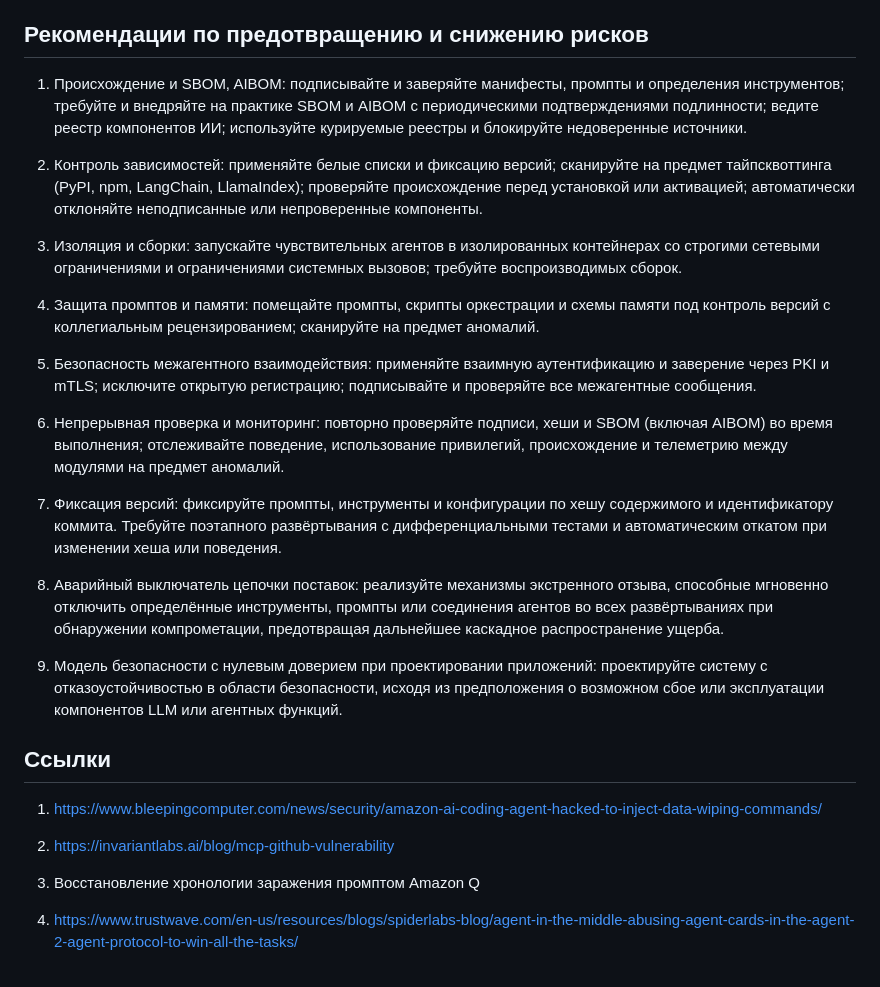
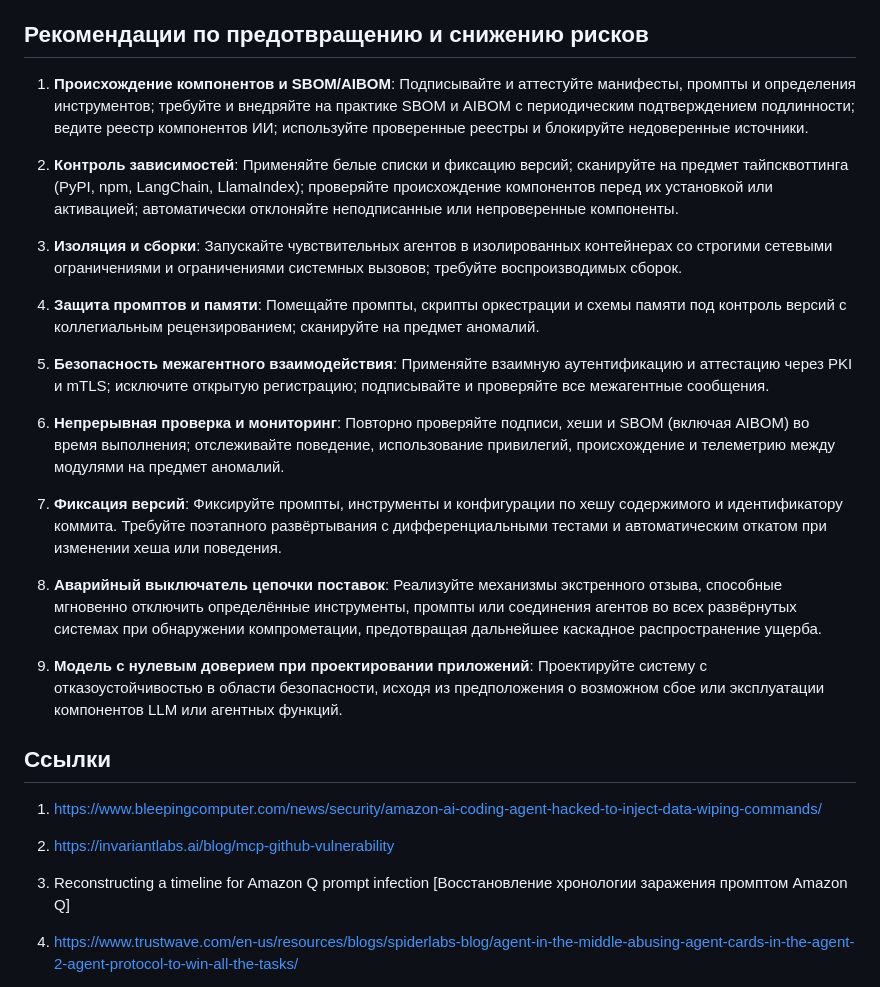
Before and after one commit to GenAI-Security-Project/translations, a Markdown page: owasp-top-10-for-agentic-applications-2026-12-6-1/ru-RU/ASI04_Agentic_Supply_Chain_Vulnerabilities.md, the part around one of its changes. Drawn GitHub-style.

```diff
--- a/owasp-top-10-for-agentic-applications-2026-12-6-1/ru-RU/ASI04_Agentic_Supply_Chain_Vulnerabilities.md
+++ b/owasp-top-10-for-agentic-applications-2026-12-6-1/ru-RU/ASI04_Agentic_Supply_Chain_Vulnerabilities.md
@@ -39,23 +39,23 @@
 
 ## Рекомендации по предотвращению и снижению рисков
 
-1. Происхождение и SBOM, AIBOM: подписывайте и заверяйте манифесты, промпты и определения инструментов; требуйте и внедряйте на практике SBOM и AIBOM с периодическими подтверждениями подлинности; ведите реестр компонентов ИИ; используйте курируемые реестры и блокируйте недоверенные источники.
+1. **Происхождение компонентов и SBOM/AIBOM**: Подписывайте и аттестуйте манифесты, промпты и определения инструментов; требуйте и внедряйте на практике SBOM и AIBOM с периодическим подтверждением подлинности; ведите реестр компонентов ИИ; используйте проверенные реестры и блокируйте недоверенные источники.
 
-2. Контроль зависимостей: применяйте белые списки и фиксацию версий; сканируйте на предмет тайпсквоттинга (PyPI, npm, LangChain, LlamaIndex); проверяйте происхождение перед установкой или активацией; автоматически отклоняйте неподписанные или непроверенные компоненты.
+2. **Контроль зависимостей**: Применяйте белые списки и фиксацию версий; сканируйте на предмет тайпсквоттинга (PyPI, npm, LangChain, LlamaIndex); проверяйте происхождение компонентов перед их установкой или активацией; автоматически отклоняйте неподписанные или непроверенные компоненты.
 
-3. Изоляция и сборки: запускайте чувствительных агентов в изолированных контейнерах со строгими сетевыми ограничениями и ограничениями системных вызовов; требуйте воспроизводимых сборок.
+3. **Изоляция и сборки**: Запускайте чувствительных агентов в изолированных контейнерах со строгими сетевыми ограничениями и ограничениями системных вызовов; требуйте воспроизводимых сборок.
 
-4. Защита промптов и памяти: помещайте промпты, скрипты оркестрации и схемы памяти под контроль версий с коллегиальным рецензированием; сканируйте на предмет аномалий.
+4. **Защита промптов и памяти**: Помещайте промпты, скрипты оркестрации и схемы памяти под контроль версий с коллегиальным рецензированием; сканируйте на предмет аномалий.
 
-5. Безопасность межагентного взаимодействия: применяйте взаимную аутентификацию и заверение через PKI и mTLS; исключите открытую регистрацию; подписывайте и проверяйте все межагентные сообщения.
+5. **Безопасность межагентного взаимодействия**: Применяйте взаимную аутентификацию и аттестацию через PKI и mTLS; исключите открытую регистрацию; подписывайте и проверяйте все межагентные сообщения.
 
-6. Непрерывная проверка и мониторинг: повторно проверяйте подписи, хеши и SBOM (включая AIBOM) во время выполнения; отслеживайте поведение, использование привилегий, происхождение и телеметрию между модулями на предмет аномалий.
+6. **Непрерывная проверка и мониторинг**: Повторно проверяйте подписи, хеши и SBOM (включая AIBOM) во время выполнения; отслеживайте поведение, использование привилегий, происхождение и телеметрию между модулями на предмет аномалий.
 
-7. Фиксация версий: фиксируйте промпты, инструменты и конфигурации по хешу содержимого и идентификатору коммита. Требуйте поэтапного развёртывания с дифференциальными тестами и автоматическим откатом при изменении хеша или поведения.
+7. **Фиксация версий**: Фиксируйте промпты, инструменты и конфигурации по хешу содержимого и идентификатору коммита. Требуйте поэтапного развёртывания с дифференциальными тестами и автоматическим откатом при изменении хеша или поведения.
 
-8. Аварийный выключатель цепочки поставок: реализуйте механизмы экстренного отзыва, способные мгновенно отключить определённые инструменты, промпты или соединения агентов во всех развёртываниях при обнаружении компрометации, предотвращая дальнейшее каскадное распространение ущерба.
+8. **Аварийный выключатель цепочки поставок**: Реализуйте механизмы экстренного отзыва, способные мгновенно отключить определённые инструменты, промпты или соединения агентов во всех развёрнутых системах при обнаружении компрометации, предотвращая дальнейшее каскадное распространение ущерба.
 
-9. Модель безопасности с нулевым доверием при проектировании приложений: проектируйте систему с отказоустойчивостью в области безопасности, исходя из предположения о возможном сбое или эксплуатации компонентов LLM или агентных функций.
+9. **Модель с нулевым доверием при проектировании приложений**: Проектируйте систему с отказоустойчивостью в области безопасности, исходя из предположения о возможном сбое или эксплуатации компонентов LLM или агентных функций.
 
 ## Ссылки
 
@@ -63,7 +63,7 @@
 
 2. https://invariantlabs.ai/blog/mcp-github-vulnerability
 
-3. Восстановление хронологии заражения промптом Amazon Q
+3. Reconstructing a timeline for Amazon Q prompt infection [Восстановление хронологии заражения промптом Amazon Q]
 
 4. https://www.trustwave.com/en-us/resources/blogs/spiderlabs-blog/agent-in-the-middle-abusing-agent-cards-in-the-agent-2-agent-protocol-to-win-all-the-tasks/
 
```
Also changed, not shown: other parts of owasp-top-10-for-agentic-applications-2026-12-6-1/ru-RU/ASI04_Agentic_Supply_Chain_Vulnerabilities.md (+16 -16 lines).
